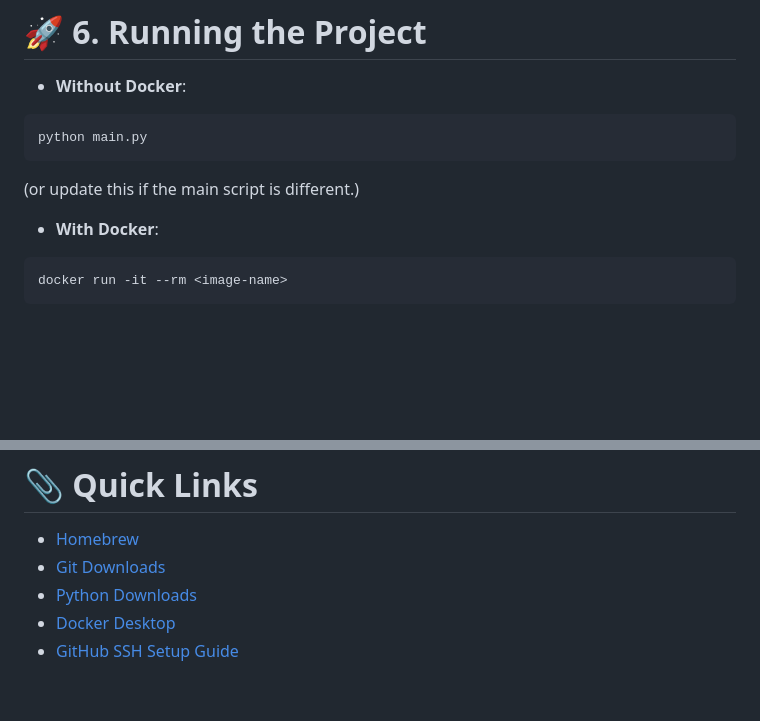
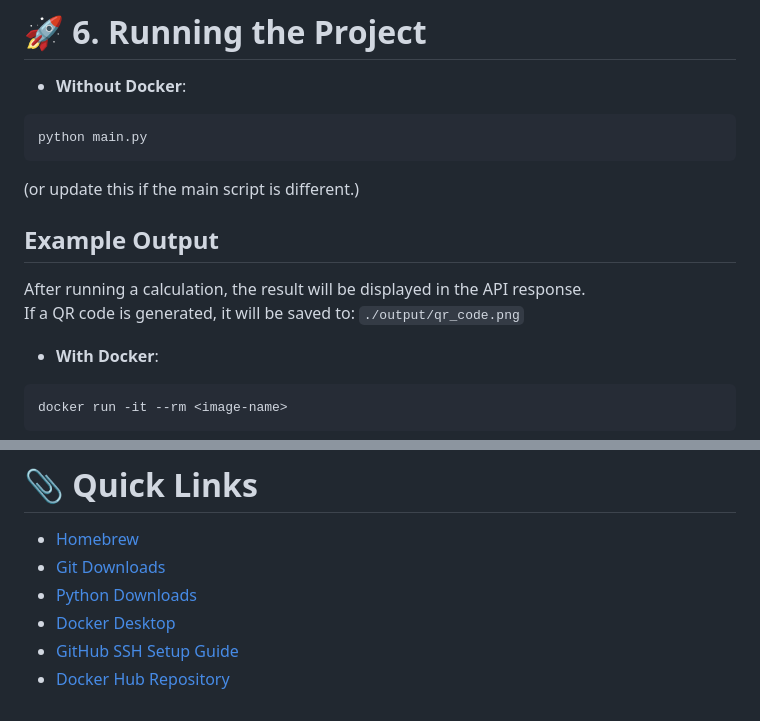
Before and after one commit to DrnchedNGold/IS601-Assignment-11, a Markdown page: README.md, 2 parts joined by grey strips. Rendered like a GitHub page; blank space fills up the shorter version.

````diff
--- a/README.md
+++ b/README.md
@@ -206,6 +206,11 @@ python main.py
 
 (or update this if the main script is different.)
 
+## Example Output
+
+After running a calculation, the result will be displayed in the API response.
+If a QR code is generated, it will be saved to: `./output/qr_code.png`
+
 - **With Docker**:
 
 ```bash
@@ -262,3 +267,4 @@ Then submit the GitHub repository link as instructed.
 - [Python Downloads](https://www.python.org/downloads/)
 - [Docker Desktop](https://www.docker.com/products/docker-desktop/)
 - [GitHub SSH Setup Guide](https://docs.github.com/en/authentication/connecting-to-github-with-ssh)
+- [Docker Hub Repository](https://hub.docker.com/repository/docker/varuns03/is601-assignment-11/general)
````
Also changed, not shown: 1 other file.
